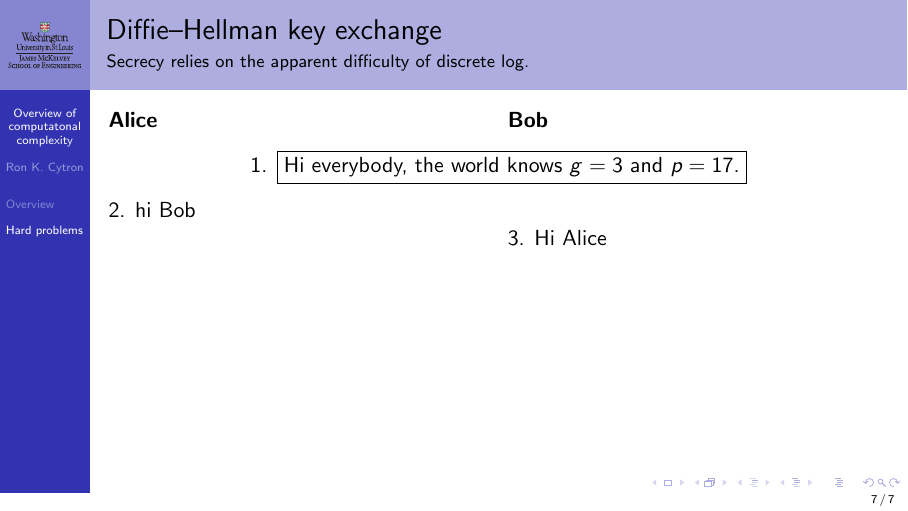
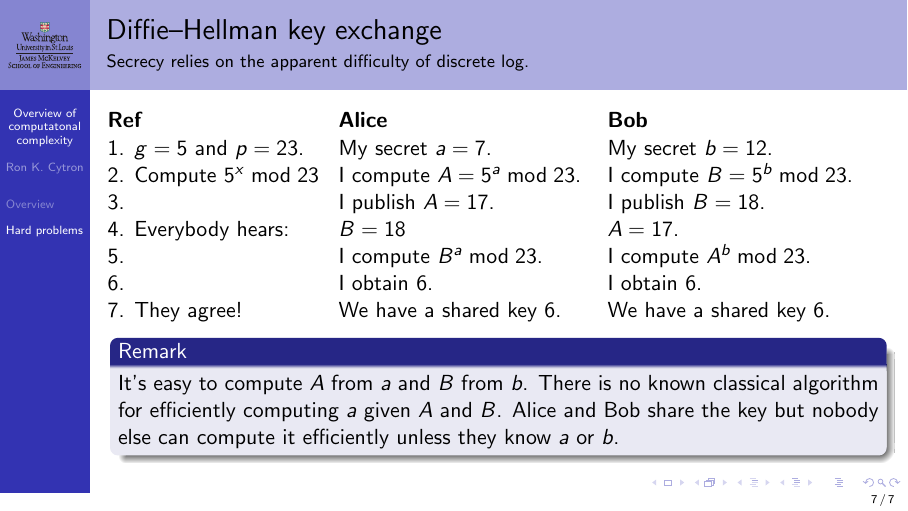
Before and after one commit to ProfRonCytron/ZeboCopy, LaTeX slides (single.tex, which reads 3.tex): page 32 of 32 before the commit and page 33 of 33 after it. Compiled offline with pdfLaTeX.

Commit message:
Update on Overleaf.

```diff
--- a/3.tex
+++ b/3.tex
@@ -172,11 +172,17 @@ The problem of finding $x$ given $y$ is the \href{https://en.wikipedia.org/wiki/
 
 \begin{frame}{Diffie--Hellman key exchange}{Secrecy relies on the apparent difficulty of discrete log.}
 
-\begin{ProtocolDialog}{x}{y}
-\Both{Hi everybody, the world knows $g=3$ and $p=17$.}
-\Alice{hi Bob}
-\Bob{Hi Alice}
-
+\begin{ProtocolDialog}{0.28\textwidth}{0.33\textwidth}{0.37\textwidth}
+\All{$g=5$ and $p=23$.}{My secret $a=7$.}{My secret $b=12$.}
+\All{Compute $5^{x}\bmod 23$}{I compute $A=5^{a}\bmod 23$.}{I compute $B=5^{b}\bmod 23$.}
+\All{}{I publish $A=17$.}{I publish $B=18$.}
+\All{Everybody hears:}{$B=18$}{$A=17$.}
+\All{}{I compute $B^{a}\bmod 23$.}{I compute $A^{b}\bmod 23$.}
+\All{}{I obtain 6.}{I obtain 6.}
+\All{They agree!}{We have a shared key $6$.}{We have a shared key $6$.}
 \end{ProtocolDialog}
+\OnlyRemark{2}{%
+It's easy to compute $A$ from $a$ and $B$ from $b$.  There is no known classical algorithm for efficiently computing $a$ given $A$ and $B$.  Alice and Bob share the key but nobody else can compute it efficiently unless they know $a$ or $b$.
+}
 
 \end{frame}
--- a/single.tex
+++ b/single.tex
@@ -76,6 +76,16 @@
 \begin{column}{#2}#4\end{column}%
 \end{columns}%
 }
+\long\def\ThreeUnequalColumns#1#2#3#4#5#6{%
+\begin{columns}%
+\begin{column}{#1}#4\end{column}%
+\begin{column}{#2}#5\end{column}%
+\begin{column}{#3}#6\end{column}%
+\end{columns}%
+}
+\long\def\ThreeColumns#1#2#3{%
+\ThreeUnequalColumns{0.33\textwidth}{0.33\textwidth}{0.33\textwidth}{#1}{#2}{#3}%
+}
 \long\def\TwoColumns#1#2{%
 \TwoUnequalColumns{0.5\textwidth}{0.5\textwidth}{#1}{#2}%
 }
@@ -148,5 +161,7 @@
+\def\Bob##1{\Incr{}\ThreeUnequalColumns{#1}{#2}{#3}{\relax}{\relax}{
+\arabic{ProtocolDialogStep}. ##1}}%
 \setcounter{ProtocolDialogStep}{0}%
-\TwoColumns{\textbf{Alice}}{\textbf{Bob}}
+\ThreeUnequalColumns{#1}{#2}{#3}{\textbf{Ref}}{\textbf{Alice}}{\textbf{Bob}}
 }{%
 }
 %% #1 -- options
```
Also changed, not shown: single.tex (11 more changed lines).
